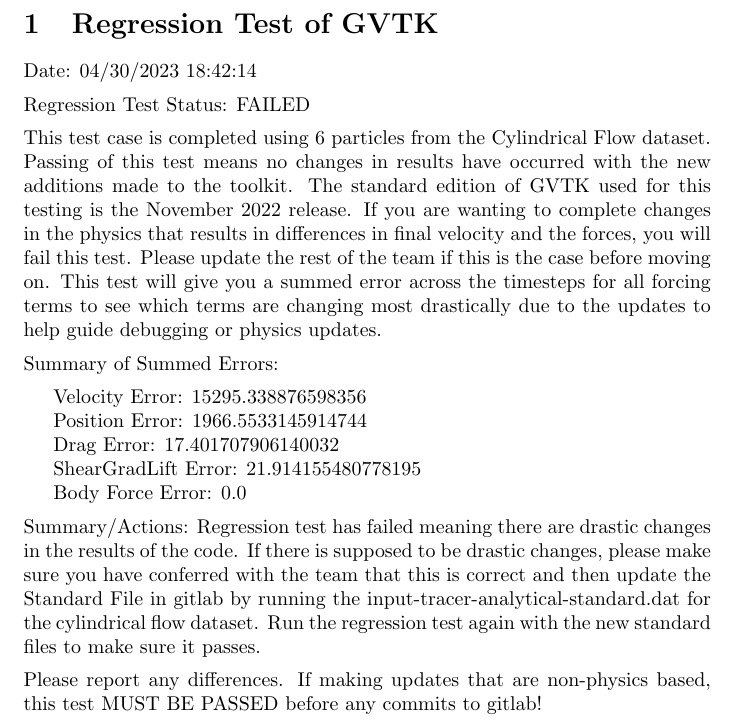
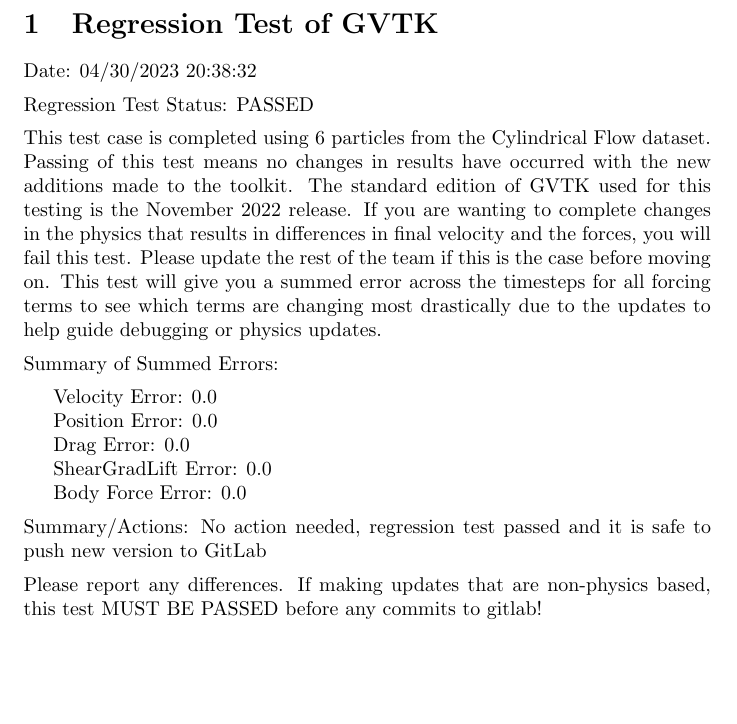
Before and after one commit to riro3277/GVTK, a LaTeX document (Cases/cylindrical_flow/RegressionSummary.tex): part of page 1 of 2, cut so that both start at the same text, the shorter picture padded with empty space. Compiled offline with pdfLaTeX.

Commit message:
Fixed CI

```diff
--- a/Cases/cylindrical_flow/RegressionSummary.tex
+++ b/Cases/cylindrical_flow/RegressionSummary.tex
@@ -4,11 +4,11 @@
 \begin{document}
 
 \section{Regression Test of GVTK}
-Date: 04/30/2023 18:42:14
+Date: 04/30/2023 20:38:32
 
 \vspace{5pt}
 
-\noindent Regression Test Status: FAILED
+\noindent Regression Test Status: PASSED
 
 \vspace{5pt}
 
@@ -24,21 +24,19 @@
 \noindent Summary of Summed Errors:
 \vspace{5pt}
 
-Velocity Error: 15295.338876598356
+Velocity Error: 0.0
 
-Position Error: 1966.5533145914744
+Position Error: 0.0
 
-Drag Error: 17.401707906140032
+Drag Error: 0.0
 
-ShearGradLift Error: 21.914155480778195
+ShearGradLift Error: 0.0
 
 Body Force Error: 0.0
 
 \vspace{5pt}
 
-\noindent Summary/Actions: Regression test has failed meaning there are drastic changes in the results of the code.
-If there is supposed to be drastic changes, please make sure you have conferred with the team that this is correct and then update the Standard File in gitlab by running the input-tracer-analytical-standard.dat for the cylindrical flow dataset.
-Run the regression test again with the new standard files to make sure it passes.
+\noindent Summary/Actions: No action needed, regression test passed and it is safe to push new version to GitLab
 
 \vspace{5pt}
 
```
Also changed, not shown: .gitlab-ci.yml (+4 -1 lines), Docs/RegressionSummary.tex (+7 -9 lines), Docs/Position.png, 2 other files.
